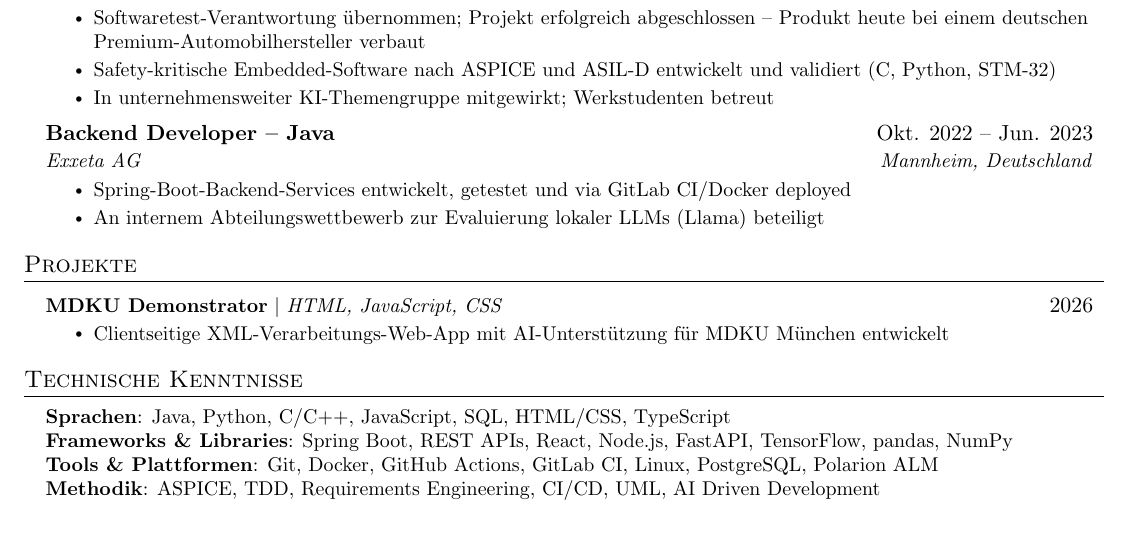
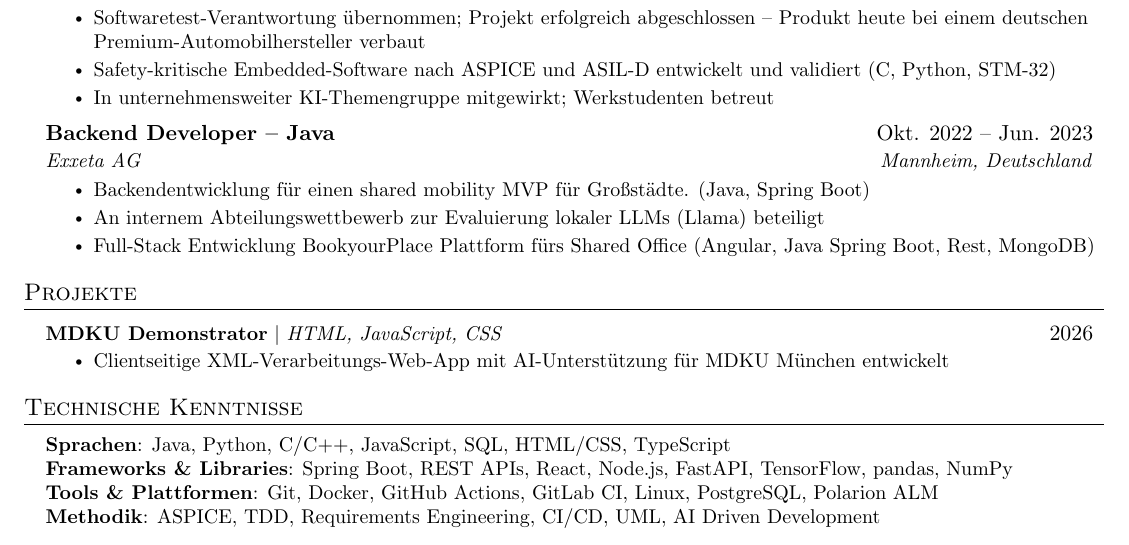
Before and after one commit to LeoW19/latexCV, a LaTeX CV (src/simple/simpleCV.tex): part of the page, cut so that both start at the same text. Compiled offline with pdfLaTeX.

Commit message:
Adds success stories for Exxeta

```diff
--- a/src/simple/simpleCV.tex
+++ b/src/simple/simpleCV.tex
@@ -130,8 +130,9 @@
       {Backend Developer -- Java}{Okt. 2022 -- Jun. 2023}
       {Exxeta AG}{Mannheim, Deutschland}
       \resumeItemListStart
-        \resumeItem{Spring-Boot-Backend-Services entwickelt, getestet und via GitLab CI/Docker deployed}
+        \resumeItem{Backendentwicklung für einen shared mobility MVP für Großstädte. (Java, Spring Boot)}
         \resumeItem{An internem Abteilungswettbewerb zur Evaluierung lokaler LLMs (Llama) beteiligt}
+        \resumeItem{Full-Stack Entwicklung BookyourPlace Plattform fürs Shared Office (Angular, Java Spring Boot, Rest, MongoDB)}
       \resumeItemListEnd
 
   \resumeSubHeadingListEnd
```
